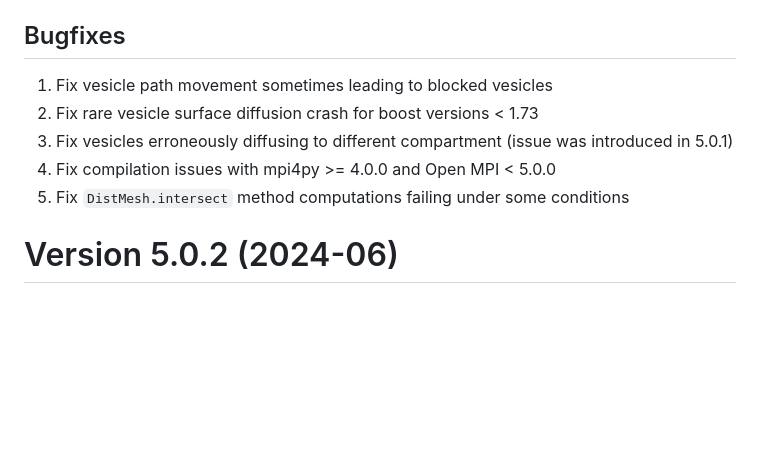
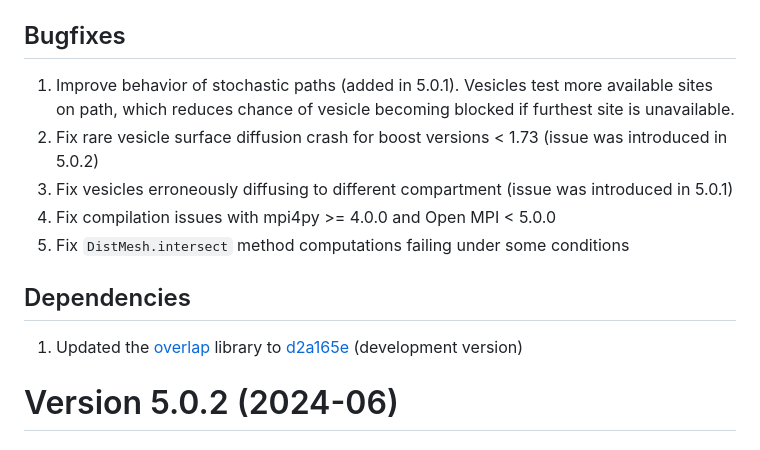
Before and after one commit to CNS-OIST/STEPS, a Markdown page: RELEASES.md, the part around the change. Rendered like a GitHub page; blank space fills up the shorter version.

Commit message:
More release information updates

```diff
--- a/RELEASES.md
+++ b/RELEASES.md
@@ -11,11 +11,16 @@ Python API
 
 Bugfixes
 --------
-1. Fix vesicle path movement sometimes leading to blocked vesicles
-2. Fix rare vesicle surface diffusion crash for boost versions < 1.73
+1. Improve behavior of stochastic paths (added in 5.0.1). Vesicles test more available sites on path, which reduces chance of vesicle becoming blocked if furthest site is unavailable.
+2. Fix rare vesicle surface diffusion crash for boost versions < 1.73 (issue was introduced in 5.0.2)
 3. Fix vesicles erroneously diffusing to different compartment (issue was introduced in 5.0.1)
 4. Fix compilation issues with mpi4py >= 4.0.0 and Open MPI < 5.0.0
 5. Fix `DistMesh.intersect` method computations failing under some conditions
+
+Dependencies
+------------
+
+1. Updated the [overlap](https://github.com/severinstrobl/overlap) library to [d2a165e](https://github.com/severinstrobl/overlap/commits/d2a165e1e3ac3519fc18b9c260811f15ffe3aa5b) (development version)
 
 
 Version 5.0.2 (2024-06)
```
